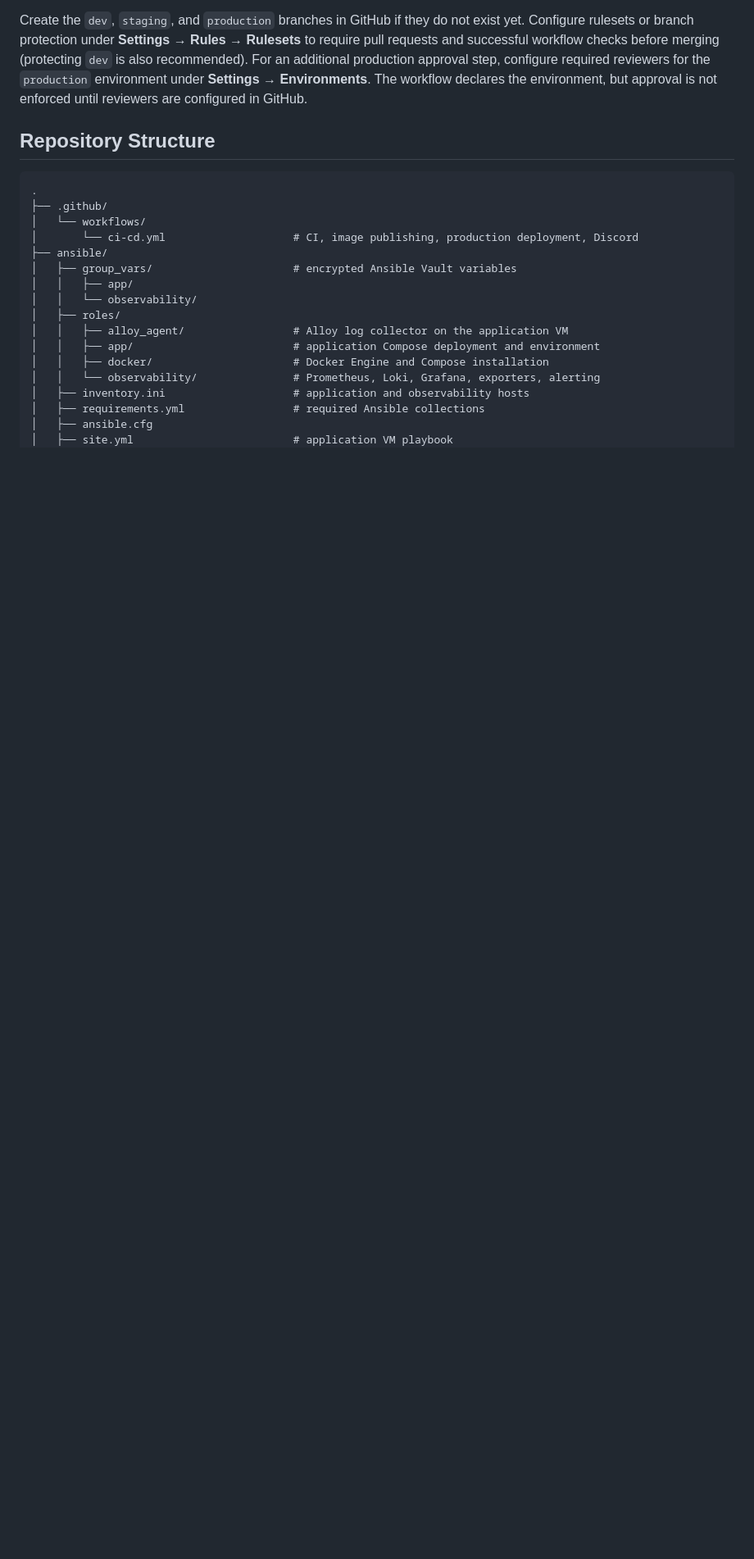
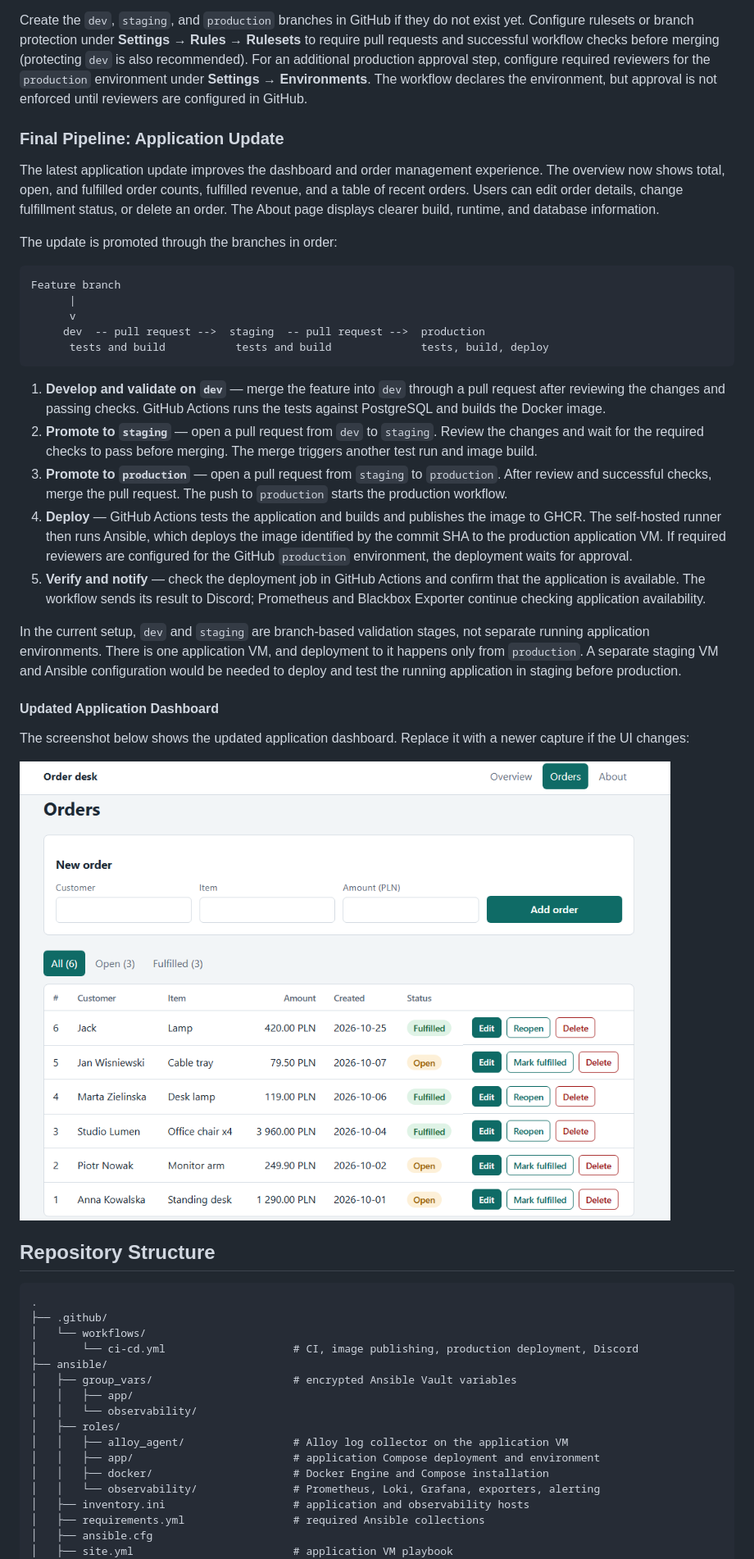
Before and after one commit to Seysane/observability-platform, a Markdown page: README.md, the part around the change printed below. Shown: that part at 82% size. Drawn GitHub-style; pictures changed too: docs/images/app_panel_update.png (added); blank space fills up the shorter version.

Commit message:
final documentation file update

````diff
--- a/README.md
+++ b/README.md
@@ -164,6 +165,34 @@ feature branch
 - In the current repository, `dev` and `staging` are **branch-based validation stages, not separate deployed environments**. There is only one application VM, and it receives changes only from `production`. The workflow does not deploy the running application to a staging VM. To test a deployed staging instance before production, provision a separate VM and configure a separate Ansible inventory and environment.
 
 Create the `dev`, `staging`, and `production` branches in GitHub if they do not exist yet. Configure rulesets or branch protection under **Settings → Rules → Rulesets** to require pull requests and successful workflow checks before merging (protecting `dev` is also recommended). For an additional production approval step, configure required reviewers for the `production` environment under **Settings → Environments**. The workflow declares the environment, but approval is not enforced until reviewers are configured in GitHub.
+
+### Final Pipeline: Application Update
+
+The latest application update improves the dashboard and order management experience. The overview now shows total, open, and fulfilled order counts, fulfilled revenue, and a table of recent orders. Users can edit order details, change fulfillment status, or delete an order. The About page displays clearer build, runtime, and database information.
+
+The update is promoted through the branches in order:
+
+```text
+Feature branch
+      |
+      v
+     dev  -- pull request -->  staging  -- pull request -->  production
+      tests and build           tests and build              tests, build, deploy
+```
+
+1. **Develop and validate on `dev`** — merge the feature into `dev` through a pull request after reviewing the changes and passing checks. GitHub Actions runs the tests against PostgreSQL and builds the Docker image.
+2. **Promote to `staging`** — open a pull request from `dev` to `staging`. Review the changes and wait for the required checks to pass before merging. The merge triggers another test run and image build.
+3. **Promote to `production`** — open a pull request from `staging` to `production`. After review and successful checks, merge the pull request. The push to `production` starts the production workflow.
+4. **Deploy** — GitHub Actions tests the application and builds and publishes the image to GHCR. The self-hosted runner then runs Ansible, which deploys the image identified by the commit SHA to the production application VM. If required reviewers are configured for the GitHub `production` environment, the deployment waits for approval.
+5. **Verify and notify** — check the deployment job in GitHub Actions and confirm that the application is available. The workflow sends its result to Discord; Prometheus and Blackbox Exporter continue checking application availability.
+
+In the current setup, `dev` and `staging` are branch-based validation stages, not separate running application environments. There is one application VM, and deployment to it happens only from `production`. A separate staging VM and Ansible configuration would be needed to deploy and test the running application in staging before production.
+
+#### Updated Application Dashboard
+
+The screenshot below shows the updated application dashboard. Replace it with a newer capture if the UI changes:
+
+![docs/images/app_panel_update.png](docs/images/app_panel_update.png)
 
 ## Repository Structure
 
````
Also changed, not shown: other parts of README.md (+1 -0 lines).
